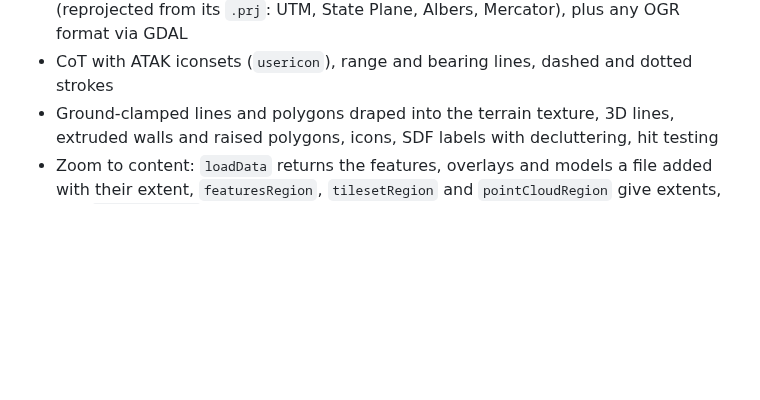
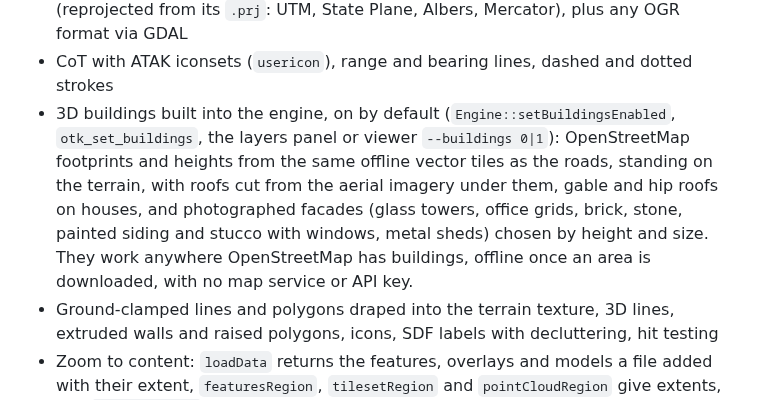
Before and after one commit to COASsoft/OTKGlobeEngine, a Markdown page: README.md, the part around the change. GitHub-like rendering; blank space fills up the shorter version.

```diff
--- a/README.md
+++ b/README.md
@@ -51,6 +51,7 @@ The project builds two libraries, matching the split between the TAK kernel and
 - Built-in world labels, styled like a satellite map with labels: country, state and province, and county lines, and the names of countries, states, provinces, counties, cities, towns and villages worldwide, placed by importance with decluttering. The same switch adds roads in satellite-map style (gold motorways and trunk roads, gray arterials and streets, dashed tunnels and paths), interstate, US, state and route shields, street names along the roads ("22nd Ave SE"), neighbourhood and suburb names, park, forest and reserve names, and lake, river and creek names. One switch (`Engine::setLabelsEnabled`, `otk_set_labels`), on by default. Borders and place names are inside the engine and work offline (about 9.5 MB, `-DOTK_LABELS=OFF` leaves them out); roads and street-level names come from OpenStreetMap vector tiles that are downloaded for an area (`Engine::downloadLabels`, `otk_download_labels`) and then read from disk, never streamed while you browse; `setLabelsSource` points them at an offline `.mbtiles`/`.pmtiles` file or another download server. The kernel's `otk::placesNear` looks up nearby towns from the built-in data.
 - KML/KMZ (styles, style maps, icons, MultiGeometry, gx:Track, NetworkLink with view-based refresh, Model, extrude), GeoJSON (simplestyle), GPX, Shapefile (reprojected from its `.prj`: UTM, State Plane, Albers, Mercator), plus any OGR format via GDAL
 - CoT with ATAK iconsets (`usericon`), range and bearing lines, dashed and dotted strokes
+- 3D buildings built into the engine, on by default (`Engine::setBuildingsEnabled`, `otk_set_buildings`, the layers panel or viewer `--buildings 0|1`): OpenStreetMap footprints and heights from the same offline vector tiles as the roads, standing on the terrain, with roofs cut from the aerial imagery under them, gable and hip roofs on houses, and photographed facades (glass towers, office grids, brick, stone, painted siding and stucco with windows, metal sheds) chosen by height and size. They work anywhere OpenStreetMap has buildings, offline once an area is downloaded, with no map service or API key.
 - Ground-clamped lines and polygons draped into the terrain texture, 3D lines, extruded walls and raised polygons, icons, SDF labels with decluttering, hit testing
 - Zoom to content: `loadData` returns the features, overlays and models a file added with their extent, `featuresRegion`, `tilesetRegion` and `pointCloudRegion` give extents, and `viewForRegion` frames any region
 - MGRS/UTM conversions and a draped MGRS grid
```
